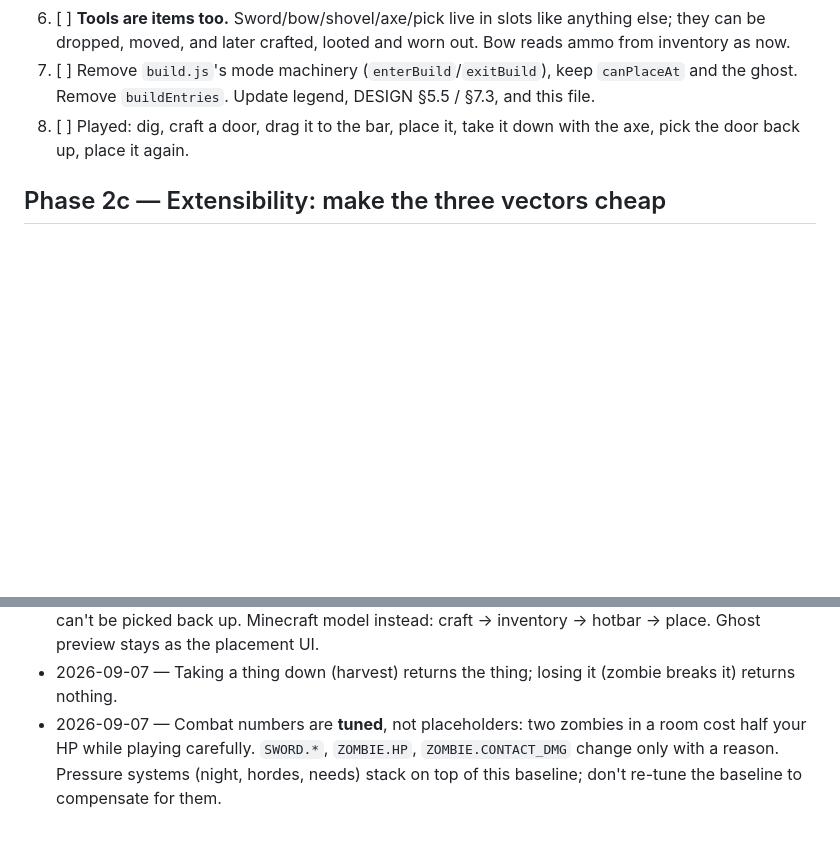
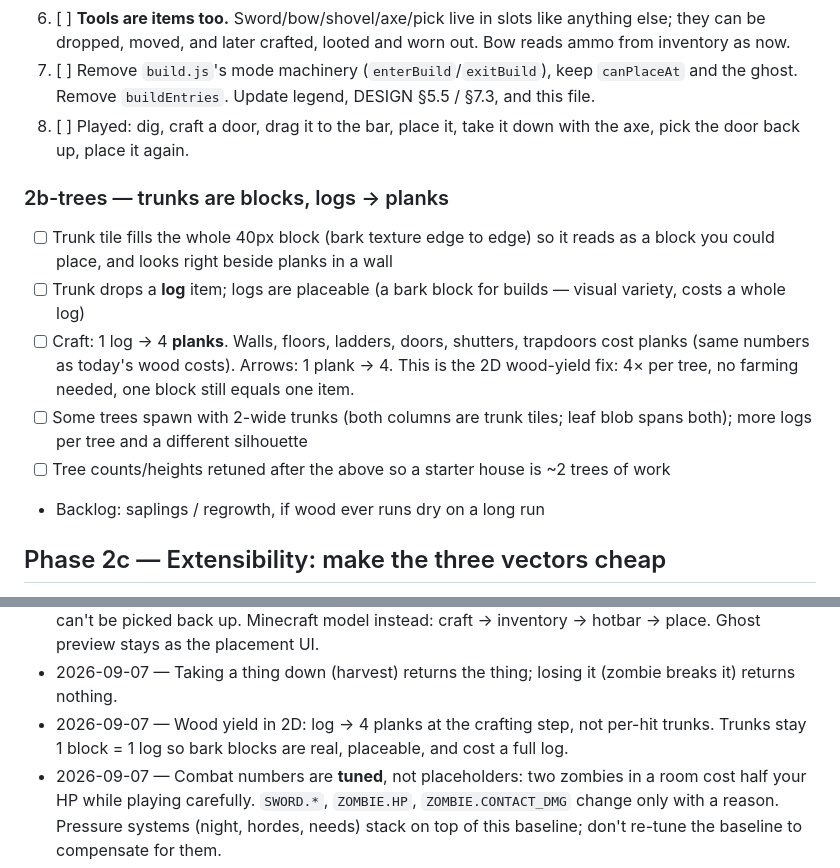
Before and after one commit to michaeldippold/medieval-zombie-survival, a Markdown page: docs/TODO.md, 2 parts joined by grey strips. GitHub-like rendering; blank space fills up the shorter version.

Commit message:
Plan: full-width trunks, logs to planks, 2-wide trees

```diff
--- a/docs/TODO.md
+++ b/docs/TODO.md
@@ -100,6 +100,19 @@ each step leaves the game playable.
        ghost. Remove `buildEntries`. Update legend, DESIGN §5.5 / §7.3, and this file.
 8. [ ] Played: dig, craft a door, drag it to the bar, place it, take it down with the axe, pick
        the door back up, place it again.
+
+### 2b-trees — trunks are blocks, logs → planks
+- [ ] Trunk tile fills the whole 40px block (bark texture edge to edge) so it reads as a block
+      you could place, and looks right beside planks in a wall
+- [ ] Trunk drops a **log** item; logs are placeable (a bark block for builds — visual variety,
+      costs a whole log)
+- [ ] Craft: 1 log → 4 **planks**. Walls, floors, ladders, doors, shutters, trapdoors cost planks
+      (same numbers as today's wood costs). Arrows: 1 plank → 4. This is the 2D wood-yield fix:
+      4× per tree, no farming needed, one block still equals one item.
+- [ ] Some trees spawn with 2-wide trunks (both columns are trunk tiles; leaf blob spans both);
+      more logs per tree and a different silhouette
+- [ ] Tree counts/heights retuned after the above so a starter house is ~2 trees of work
+- Backlog: saplings / regrowth, if wood ever runs dry on a long run
 
 ## Phase 2c — Extensibility: make the three vectors cheap
 
@@ -213,4 +226,5 @@ one row plus one predicate. Do after 2b (crafting redo) so the item model is set
 - 2026-09-07 — Underground bases are legitimate; the counterweight is that nothing renewable exists down there, plus needs.
 - 2026-09-07 — Everything is an item (Phase 2b). The Build… palette was a shortcut that fused crafting and placing; that fusion means placeables can't be loot, can't take inventory space, and can't be picked back up. Minecraft model instead: craft → inventory → hotbar → place. Ghost preview stays as the placement UI.
 - 2026-09-07 — Taking a thing down (harvest) returns the thing; losing it (zombie breaks it) returns nothing.
+- 2026-09-07 — Wood yield in 2D: log → 4 planks at the crafting step, not per-hit trunks. Trunks stay 1 block = 1 log so bark blocks are real, placeable, and cost a full log.
 - 2026-09-07 — Combat numbers are **tuned**, not placeholders: two zombies in a room cost half your HP while playing carefully. `SWORD.*`, `ZOMBIE.HP`, `ZOMBIE.CONTACT_DMG` change only with a reason. Pressure systems (night, hordes, needs) stack on top of this baseline; don't re-tune the baseline to compensate for them.
```
